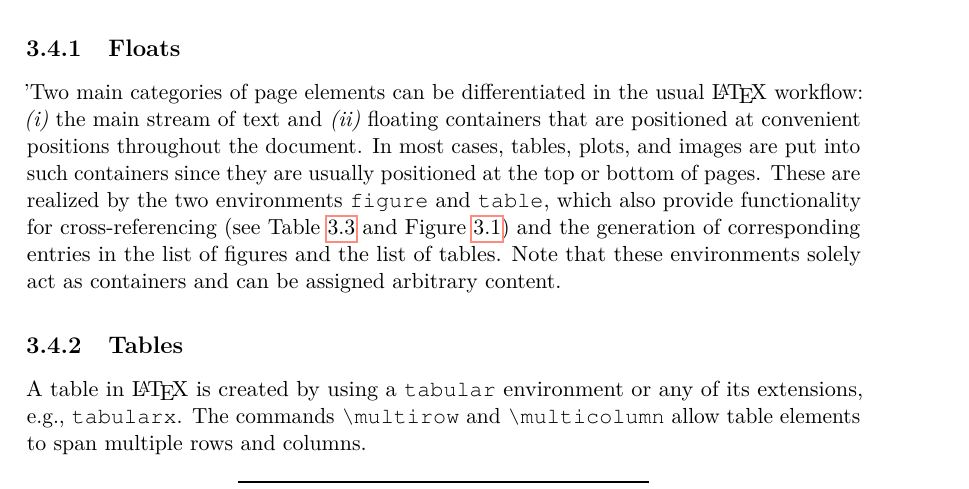
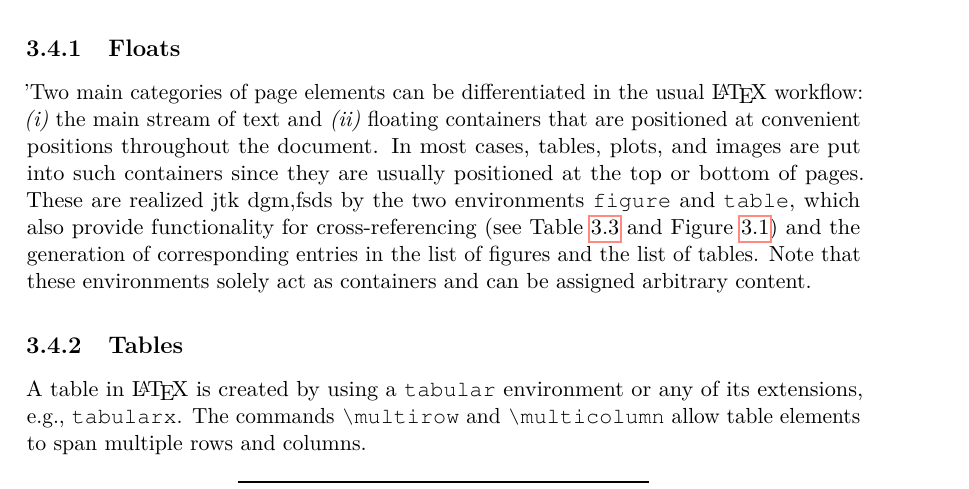
Before and after one commit to MaryAnnZ/IllustrativeThumbnails, a LaTeX thesis (IllustrativeThumbnails/latex/example.tex, which reads IllustrativeThumbnails/latex/intro.tex): part of page 23 of 41, cut so that both start at the same text. Compiled offline with pdfLaTeX.

Commit message:
blablablaa

```diff
--- a/IllustrativeThumbnails/latex/intro.tex
+++ b/IllustrativeThumbnails/latex/intro.tex
@@ -120,7 +120,7 @@ The documentation of each command should be consulted to get an impression of th
 
 'Two main categories of page elements can be differentiated in the usual \LaTeX\ workflow: \textit{(i)} the main stream of text and \textit{(ii)} floating containers that are positioned at convenient positions throughout the document.
 In most cases, tables, plots, and images are put into such containers since they are usually positioned at the top or bottom of pages.
-These are realized by the two environments \verb|figure| and \verb|table|, which also provide functionality for cross-referencing (see Table~\ref{tab:intro} and Figure~\ref{fig:intro}) and the generation of corresponding entries in the list of figures and the list of tables.
+These are realized jtk dgm,fsds by the two environments \verb|figure| and \verb|table|, which also provide functionality for cross-referencing (see Table~\ref{tab:intro} and Figure~\ref{fig:intro}) and the generation of corresponding entries in the list of figures and the list of tables.
 Note that these environments solely act as containers and can be assigned arbitrary content.
 
 \subsection{Tables}
```
Also changed, not shown: IllustrativeThumbnails/latex/example.pdf, 1 other file.
